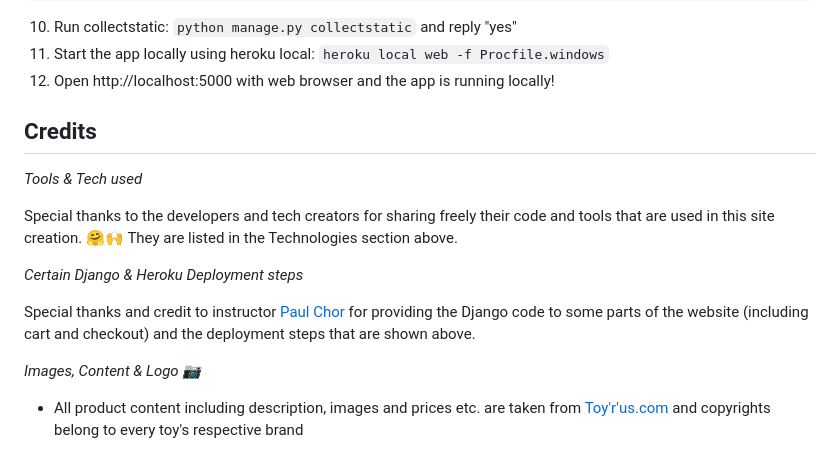
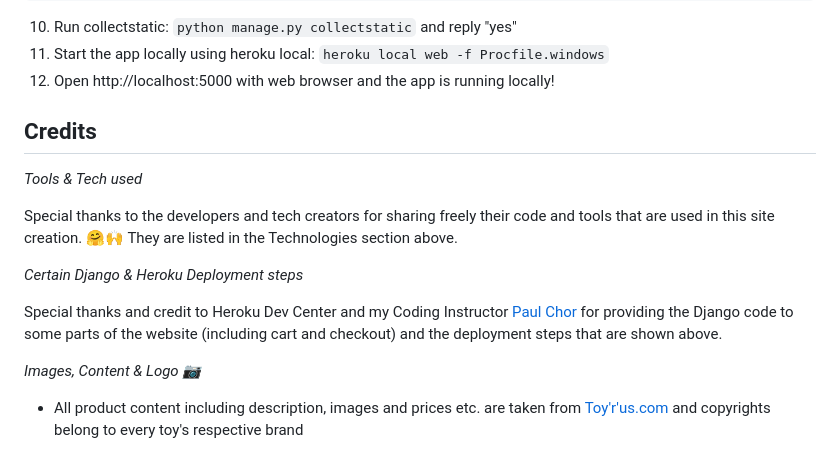
Before and after one commit to Code-Institute-Submissions/Minirazs-project4_toys-under-the-sun_AprResub, a Markdown page: README.md, the part around the change printed below. GitHub-like rendering.

```diff
--- a/README.md
+++ b/README.md
@@ -282,8 +285,6 @@ export TEST_EMAIL = "0"
 
 
 
-
-
 ## Credits
 
 _Tools &amp; Tech used_
@@ -292,7 +293,7 @@ Special thanks to the developers and tech creators for sharing freely their code
 
 _Certain Django &amp; Heroku Deployment steps_
 
-Special thanks and credit to instructor [Paul Chor](https://github.com/kunxin-chor) for providing the Django code to some parts of the website (including cart and checkout) and the deployment steps that are shown above.
+Special thanks and credit to Heroku Dev Center and my Coding Instructor [Paul Chor](https://github.com/kunxin-chor) for providing the Django code to some parts of the website (including cart and checkout) and the deployment steps that are shown above.
 
 _Images, Content &amp; Logo 📷_
 
```
Also changed, not shown: other parts of README.md (+3 -0 lines), static/img/homepage1.JPG (added), static/img/homepage_mobile.JPG (added).
